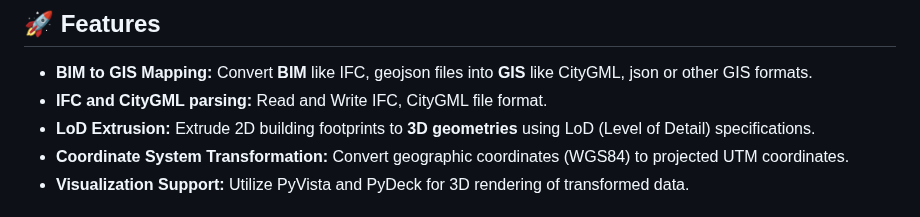
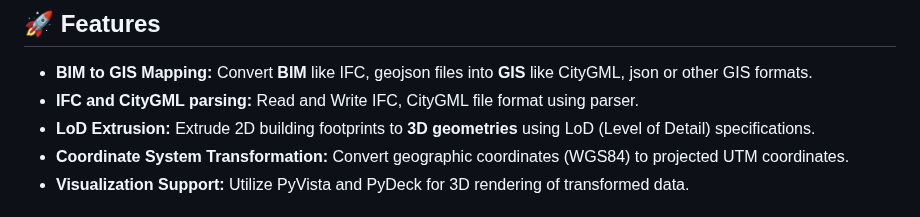
Before and after one commit to mac999/ISO19166-B2GM, a Markdown page: README.md, the part around the change. GitHub-like rendering.

```diff
--- a/README.md
+++ b/README.md
@@ -5,7 +5,7 @@ This project is an ongoing development effort to implement **ISO TC211 TS 19166*
 
 ## 🚀 Features
 - **BIM to GIS Mapping:** Convert **BIM** like IFC, geojson files into **GIS** like CityGML, json or other GIS formats.
-- **IFC and CityGML parsing:** Read and Write IFC, CityGML file format.
+- **IFC and CityGML parsing:** Read and Write IFC, CityGML file format using parser.
 - **LoD Extrusion:** Extrude 2D building footprints to **3D geometries** using LoD (Level of Detail) specifications.
 - **Coordinate System Transformation:** Convert geographic coordinates (WGS84) to projected UTM coordinates.
 - **Visualization Support:** Utilize PyVista and PyDeck for 3D rendering of transformed data.
```
